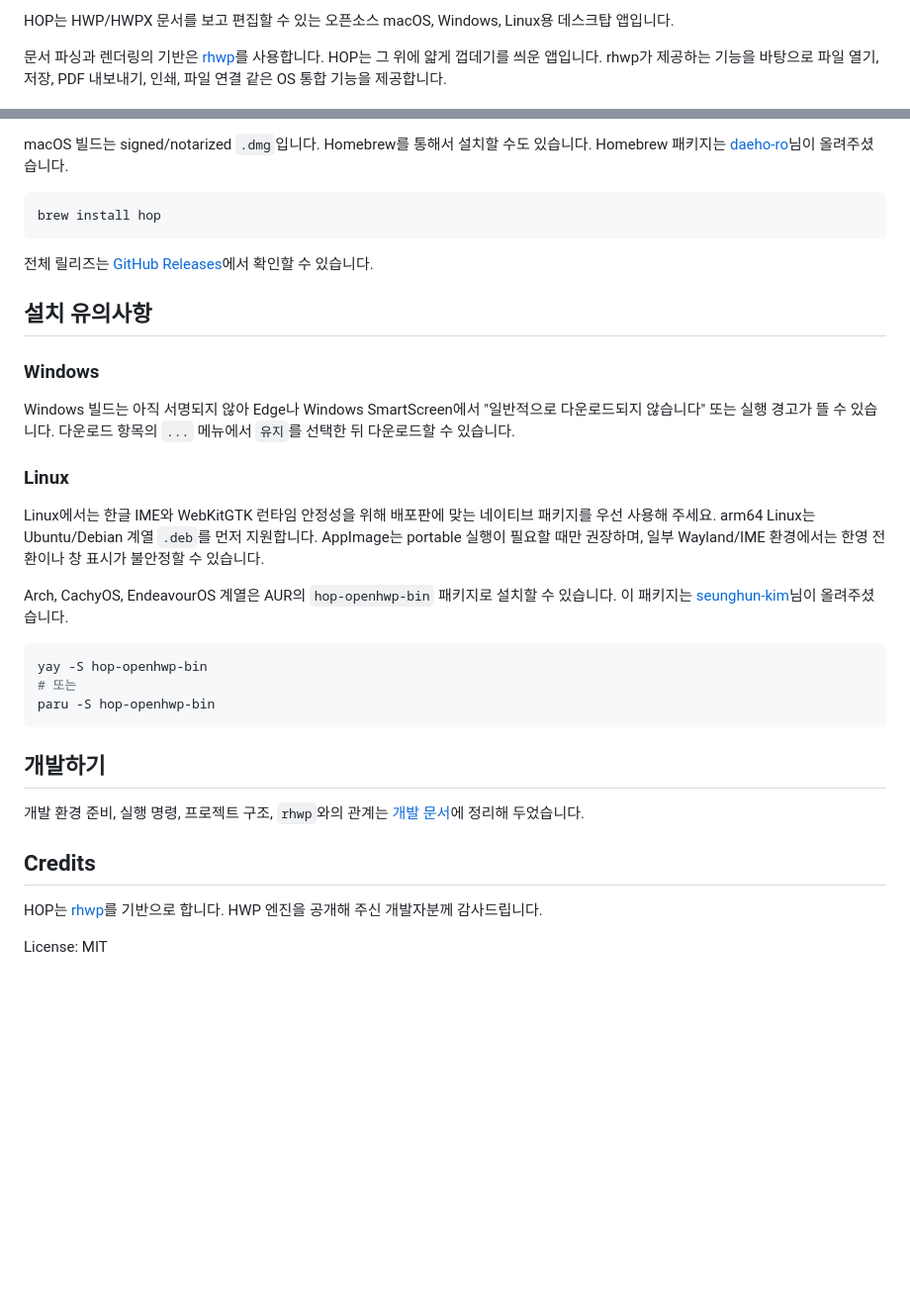
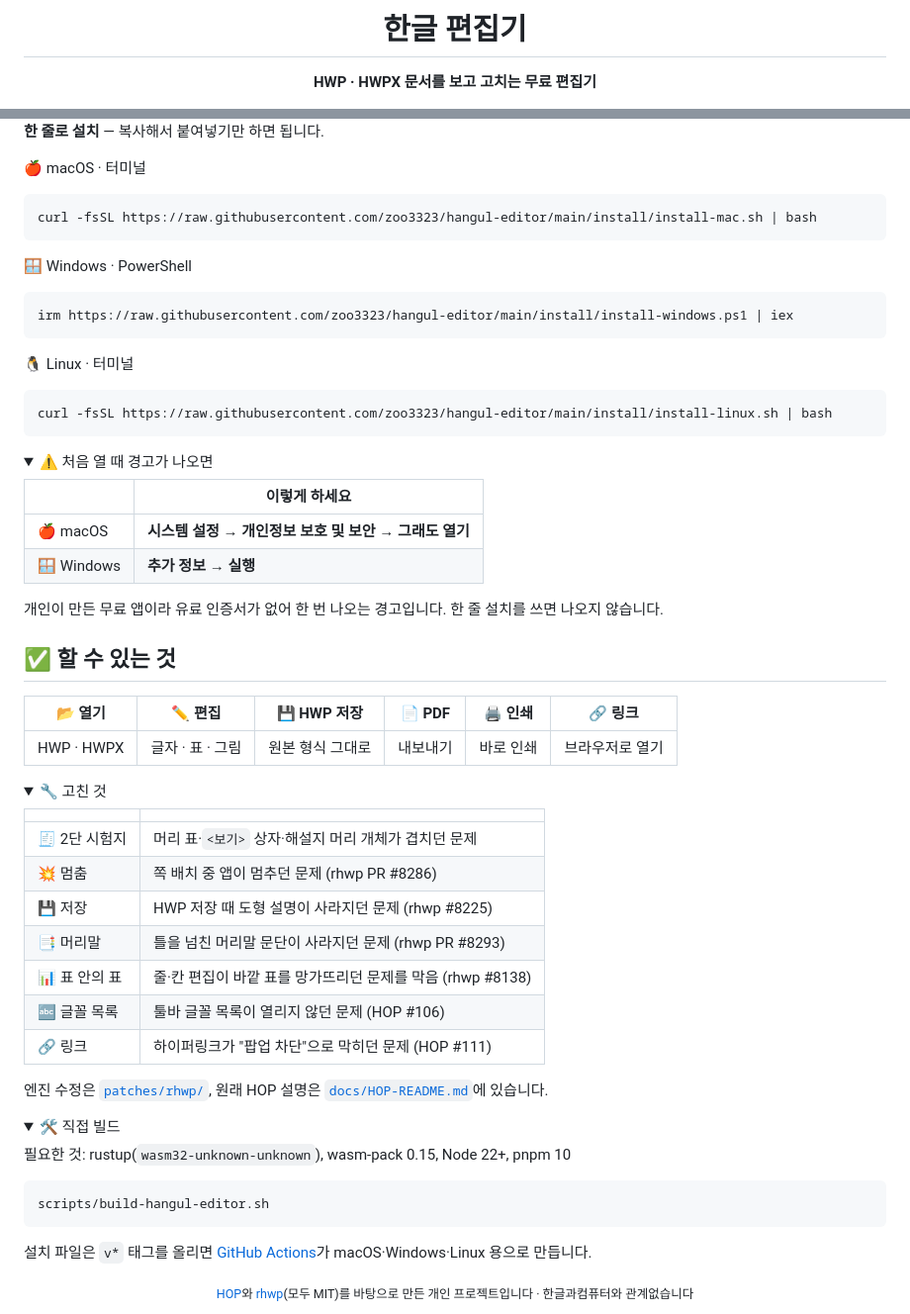
Before and after one commit to zoo3323/k-doc, a Markdown page: README.md, 2 parts joined by grey strips. Shown at 99% size. GitHub-like rendering; folded sections open; blank space fills up the shorter version.

Commit message:
docs: 그림 위주의 README 와 설치 안내
로고·내려받기 버튼·앱 화면·수정 전후 비교 그림(내용을 가린 재현 문서)·3단계 설치
그림으로 첫 화면을 구성하고, 고친 것과 빌드 방법은 접어 둔다. 원래 HOP README 는
docs/HOP-README.md 로 옮긴다.

Co-Authored-By: Claude Opus 5.5 <noreply@anthropic.com>

````diff
--- a/README.md
+++ b/README.md
@@ -4,5 +4,5 @@
 
-HOP는 HWP/HWPX 문서를 보고 편집할 수 있는 오픈소스 macOS, Windows, Linux용 데스크탑 앱입니다.
+# 한글 편집기
 
-문서 파싱과 렌더링의 기반은 [rhwp](https://github.com/edwardkim/rhwp)를 사용합니다. HOP는 그 위에 얇게 껍데기를 씌운 앱입니다. rhwp가 제공하는 기능을 바탕으로 파일 열기, 저장, PDF 내보내기, 인쇄, 파일 연결 같은 OS 통합 기능을 제공합니다.
+**HWP · HWPX 문서를 보고 고치는 무료 편집기**
 
@@ -35,36 +26,71 @@ HOP는 HWP/HWPX 문서를 보고 편집할 수 있는 오픈소스 macOS, Window
 
-macOS 빌드는 signed/notarized `.dmg`입니다. Homebrew를 통해서 설치할 수도 있습니다. Homebrew 패키지는 [daeho-ro](https://github.com/daeho-ro)님이 올려주셨습니다.
+**한 줄로 설치** — 복사해서 붙여넣기만 하면 됩니다.
+
+🍎 macOS · 터미널
 
 ```sh
-brew install hop
+curl -fsSL https://raw.githubusercontent.com/zoo3323/hangul-editor/main/install/install-mac.sh | bash
 ```
 
-전체 릴리즈는 [GitHub Releases](https://github.com/golbin/hop/releases)에서 확인할 수 있습니다.
+🪟 Windows · PowerShell
 
-## 설치 유의사항
+```powershell
+irm https://raw.githubusercontent.com/zoo3323/hangul-editor/main/install/install-windows.ps1 | iex
+```
 
-### Windows
-
-Windows 빌드는 아직 서명되지 않아 Edge나 Windows SmartScreen에서 "일반적으로 다운로드되지 않습니다" 또는 실행 경고가 뜰 수 있습니다. 다운로드 항목의 `...` 메뉴에서 `유지`를 선택한 뒤 다운로드할 수 있습니다.
-
-### Linux
-
-Linux에서는 한글 IME와 WebKitGTK 런타임 안정성을 위해 배포판에 맞는 네이티브 패키지를 우선 사용해 주세요. arm64 Linux는 Ubuntu/Debian 계열 `.deb`를 먼저 지원합니다. AppImage는 portable 실행이 필요할 때만 권장하며, 일부 Wayland/IME 환경에서는 한영 전환이나 창 표시가 불안정할 수 있습니다.
-
-Arch, CachyOS, EndeavourOS 계열은 AUR의 `hop-openhwp-bin` 패키지로 설치할 수 있습니다. 이 패키지는 [seunghun-kim](https://github.com/seunghun-kim)님이 올려주셨습니다.
+🐧 Linux · 터미널
 
 ```sh
-yay -S hop-openhwp-bin
-# 또는
-paru -S hop-openhwp-bin
+curl -fsSL https://raw.githubusercontent.com/zoo3323/hangul-editor/main/install/install-linux.sh | bash
 ```
 
-## 개발하기
+<details>
+<summary>⚠️ 처음 열 때 경고가 나오면</summary>
 
-개발 환경 준비, 실행 명령, 프로젝트 구조, `rhwp`와의 관계는 [개발 문서](docs/DEVELOPMENT.md)에 정리해 두었습니다.
+| | 이렇게 하세요 |
+| --- | --- |
+| 🍎 macOS | **시스템 설정 → 개인정보 보호 및 보안 → 그래도 열기** |
+| 🪟 Windows | **추가 정보 → 실행** |
 
-## Credits
+개인이 만든 무료 앱이라 유료 인증서가 없어 한 번 나오는 경고입니다. 한 줄 설치를 쓰면 나오지 않습니다.
+</details>
 
-HOP는 [rhwp](https://github.com/edwardkim/rhwp)를 기반으로 합니다. HWP 엔진을 공개해 주신 개발자분께 감사드립니다.
+## ✅ 할 수 있는 것
 
-License: MIT
+| 📂 열기 | ✏️ 편집 | 💾 HWP 저장 | 📄 PDF | 🖨️ 인쇄 | 🔗 링크 |
+| :---: | :---: | :---: | :---: | :---: | :---: |
+| HWP · HWPX | 글자 · 표 · 그림 | 원본 형식 그대로 | 내보내기 | 바로 인쇄 | 브라우저로 열기 |
+
+<details>
+<summary>🔧 고친 것</summary>
+
+| | |
+| --- | --- |
+| 🧾 2단 시험지 | 머리 표·`<보기>` 상자·해설지 머리 개체가 겹치던 문제 |
+| 💥 멈춤 | 쪽 배치 중 앱이 멈추던 문제 (rhwp PR #8286) |
+| 💾 저장 | HWP 저장 때 도형 설명이 사라지던 문제 (rhwp #8225) |
+| 📑 머리말 | 틀을 넘친 머리말 문단이 사라지던 문제 (rhwp PR #8293) |
+| 📊 표 안의 표 | 줄·칸 편집이 바깥 표를 망가뜨리던 문제를 막음 (rhwp #8138) |
+| 🔤 글꼴 목록 | 툴바 글꼴 목록이 열리지 않던 문제 (HOP #106) |
+| 🔗 링크 | 하이퍼링크가 "팝업 차단"으로 막히던 문제 (HOP #111) |
+
+엔진 수정은 [`patches/rhwp/`](patches/rhwp), 원래 HOP 설명은 [`docs/HOP-README.md`](docs/HOP-README.md)에 있습니다.
+</details>
+
+<details>
+<summary>🛠️ 직접 빌드</summary>
+
+필요한 것: rustup(`wasm32-unknown-unknown`), wasm-pack 0.15, Node 22+, pnpm 10
+
+```sh
+scripts/build-hangul-editor.sh
+```
+
+설치 파일은 `v*` 태그를 올리면 [GitHub Actions](.github/workflows/release.yml)가 macOS·Windows·Linux 용으로 만듭니다.
+</details>
+
+<div align="center">
+<sub>
+<a href="https://github.com/golbin/hop">HOP</a>와 <a href="https://github.com/edwardkim/rhwp">rhwp</a>(모두 MIT)를 바탕으로 만든 개인 프로젝트입니다 · 한글과컴퓨터와 관계없습니다
+</sub>
+</div>
````
Also changed, not shown: other parts of README.md (+13 -22 lines), docs/HOP-README.md (added, +70 -0 lines), docs/images/app.png (added), docs/images/compare-answer.png (added), docs/images/compare-exam.png (added), docs/images/install-steps.png (added).
